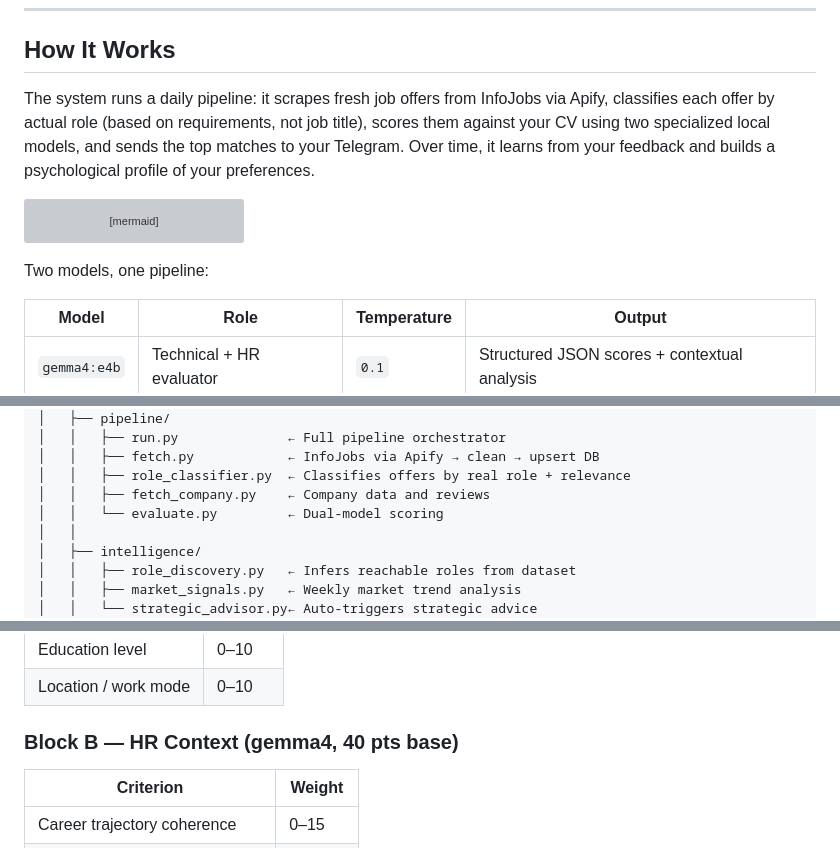
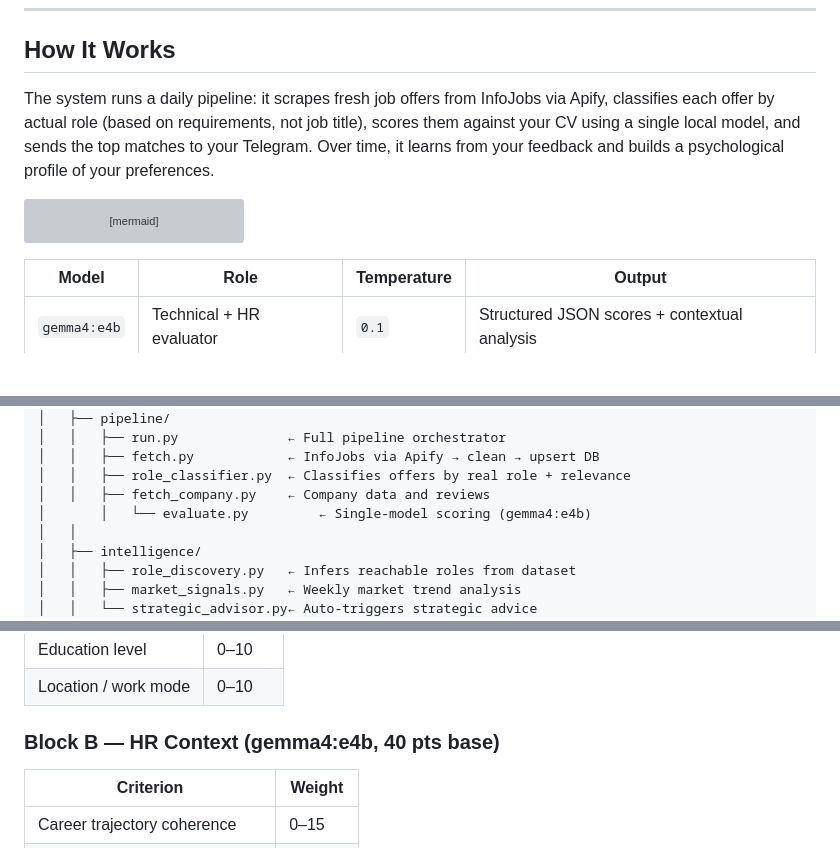
Before and after one commit to Veidos/job-intelligence-agent, a Markdown page: README.md, 3 parts joined by grey strips. Drawn GitHub-style; blank space fills up the shorter version; grey boxes are pictures that could not be loaded.

Commit message:
docs: fix dual-model references, add adr to agent context table

````diff
--- a/README.md
+++ b/README.md
@@ -13,7 +13,7 @@ Built for the Spanish job market. Fully offline-first — no data leaves your ma
 
 ## How It Works
 
-The system runs a daily pipeline: it scrapes fresh job offers from InfoJobs via Apify, classifies each offer by actual role (based on requirements, not job title), scores them against your CV using two specialized local models, and sends the top matches to your Telegram. Over time, it learns from your feedback and builds a psychological profile of your preferences.
+The system runs a daily pipeline: it scrapes fresh job offers from InfoJobs via Apify, classifies each offer by actual role (based on requirements, not job title), scores them against your CV using a single local model, and sends the top matches to your Telegram. Over time, it learns from your feedback and builds a psychological profile of your preferences.
 
 ```mermaid
 flowchart TD
@@ -32,8 +32,6 @@ flowchart TD
     J --> M[💬 User Feedback\n/f1 /f2 /f3 /dia]
     M --> N[(user_psychology\nevolutive memory)]
 ```
-
-Two models, one pipeline:
 
 | Model | Role | Temperature | Output |
 |---|---|---|---|
@@ -86,7 +84,7 @@ job-intelligence-agent/
 │   │   ├── fetch.py            ← InfoJobs via Apify → clean → upsert DB
 │   │   ├── role_classifier.py  ← Classifies offers by real role + relevance
 │   │   ├── fetch_company.py    ← Company data and reviews
-│   │   └── evaluate.py         ← Dual-model scoring
+│       │   └── evaluate.py         ← Single-model scoring (gemma4:e4b)
 │   │
 │   ├── intelligence/
 │   │   ├── role_discovery.py   ← Infers reachable roles from dataset
@@ -182,7 +180,7 @@ Match score composed of two independent blocks:
 | Education level | 0–10 |
 | Location / work mode | 0–10 |
 
-### Block B — HR Context (gemma4, 40 pts base)
+### Block B — HR Context (gemma4:e4b, 40 pts base)
 
 | Criterion | Weight |
 |---|---|
````
Also changed, not shown: other parts of README.md (+1 -0 lines).
